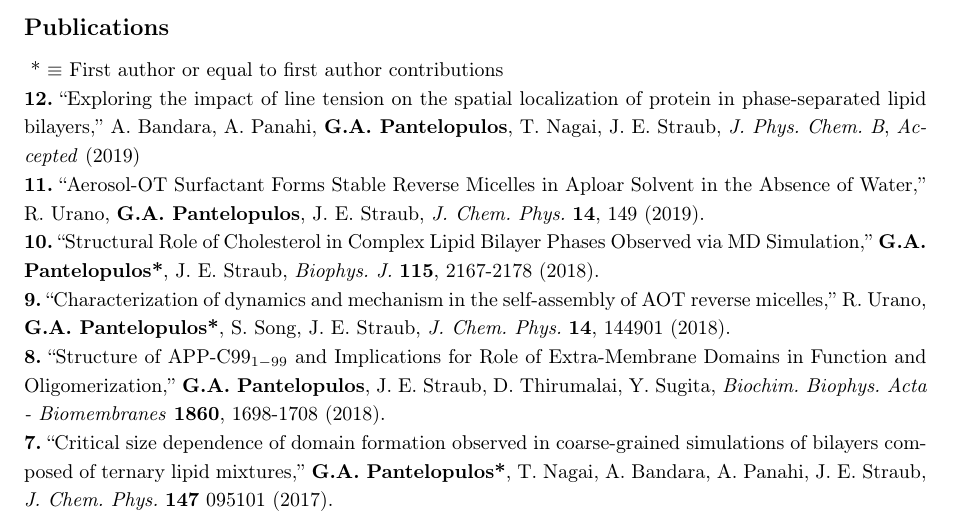
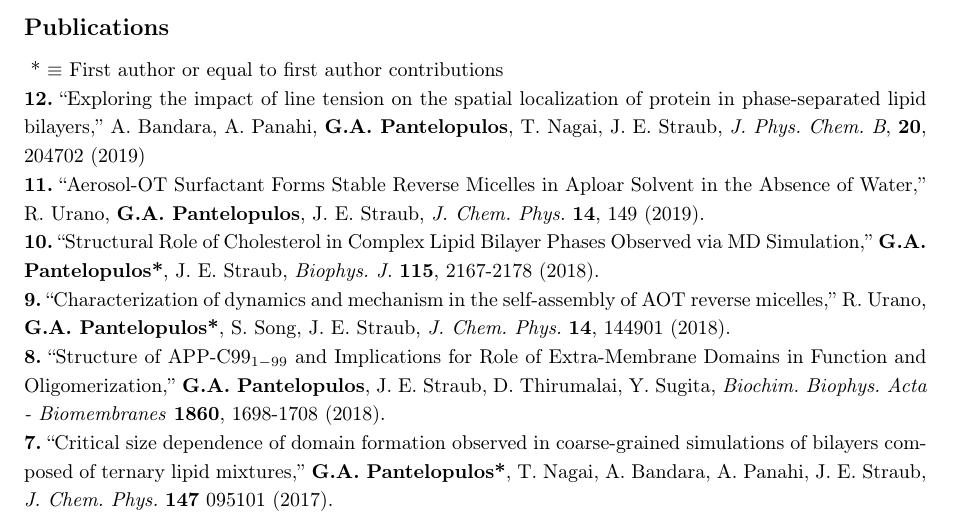
Before and after one commit to gpantel/gpantel.github.io, a LaTeX CV (CV/curriculum_vitae_GAP.tex): part of page 3 of 3, cut so that both start at the same text. Compiled offline with pdfLaTeX.

Commit message:
CV update

```diff
--- a/CV/curriculum_vitae_GAP.tex
+++ b/CV/curriculum_vitae_GAP.tex
@@ -314,7 +314,7 @@ Graduate Student
 \end{rubrique}
 * $\equiv$ First author or equal to first author contributions
 
-{\bf 12.} ``Exploring the impact of line tension on the spatial localization of protein in phase-separated lipid bilayers,''  A. Bandara, A. Panahi, \textbf{G.A. Pantelopulos}, T. Nagai, J. E. Straub, {\jpcb}, \textit{Accepted} (2019)\\
+{\bf 12.} ``Exploring the impact of line tension on the spatial localization of protein in phase-separated lipid bilayers,''  A. Bandara, A. Panahi, \textbf{G.A. Pantelopulos}, T. Nagai, J. E. Straub, {\jpcb}, {\bf 20}, 204702 (2019)\\
 {\bf 11.} ``Aerosol-OT Surfactant Forms Stable Reverse Micelles in Aploar Solvent in the Absence of Water,'' R. Urano, \textbf{G.A. Pantelopulos}, J. E. Straub, {\jcp} {\bf 14}, 149 (2019). \\
 {\bf 10.} ``Structural Role of Cholesterol in Complex Lipid Bilayer Phases Observed via MD Simulation,'' \textbf{G.A. Pantelopulos*}, J. E. Straub, {\bj} {\bf 115}, 2167-2178 (2018). \\
 {\bf 9.} ``Characterization of dynamics and mechanism in the self-assembly of AOT reverse micelles,'' R. Urano, \textbf{G.A. Pantelopulos*}, S. Song, J. E. Straub, {\jcp} {\bf 14}, 144901 (2018). \\
```
Also changed, not shown: CV/curriculum_vitae_GAP.pdf, 2 other files.
